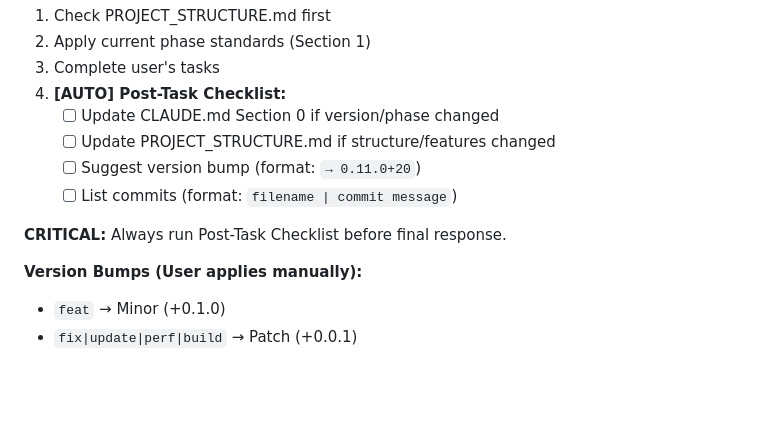
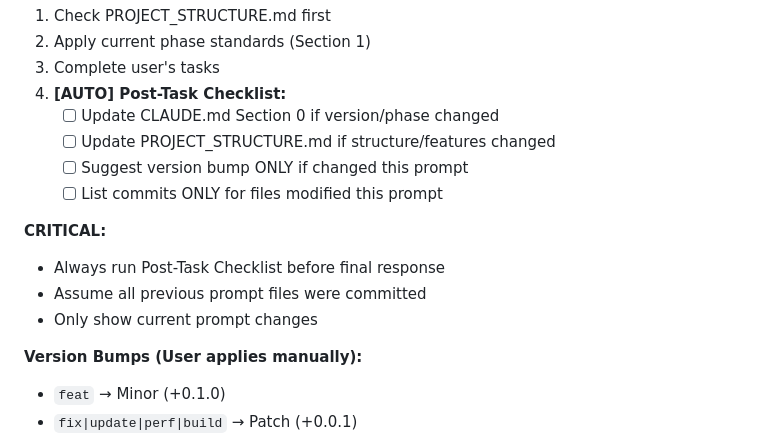
Before and after one commit to aimsahorizon/autobid-flutter, a Markdown page: CLAUDE.md, the part around the change. Rendered like a GitHub page; blank space fills up the shorter version.

Commit message:
docs: show only current prompt commits

```diff
--- a/CLAUDE.md
+++ b/CLAUDE.md
@@ -49,10 +49,13 @@
 4. **[AUTO] Post-Task Checklist:**
    - [ ] Update CLAUDE.md Section 0 if version/phase changed
    - [ ] Update PROJECT_STRUCTURE.md if structure/features changed
-   - [ ] Suggest version bump (format: `→ 0.11.0+20`)
-   - [ ] List commits (format: `filename | commit message`)
+   - [ ] Suggest version bump ONLY if changed this prompt
+   - [ ] List commits ONLY for files modified this prompt
 
-**CRITICAL:** Always run Post-Task Checklist before final response.
+**CRITICAL:**
+- Always run Post-Task Checklist before final response
+- Assume all previous prompt files were committed
+- Only show current prompt changes
 
 **Version Bumps (User applies manually):**
 - `feat` → Minor (+0.1.0)
```
